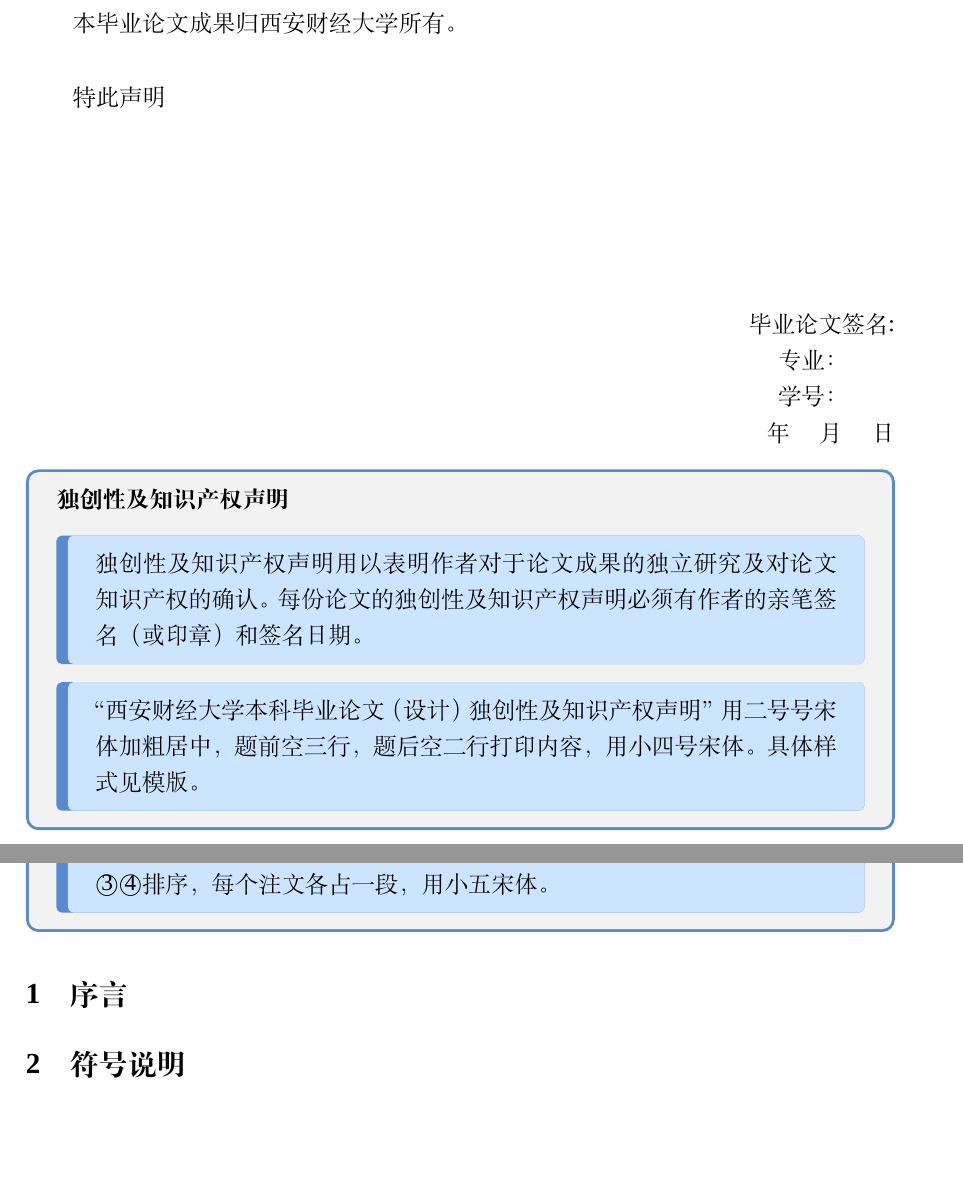
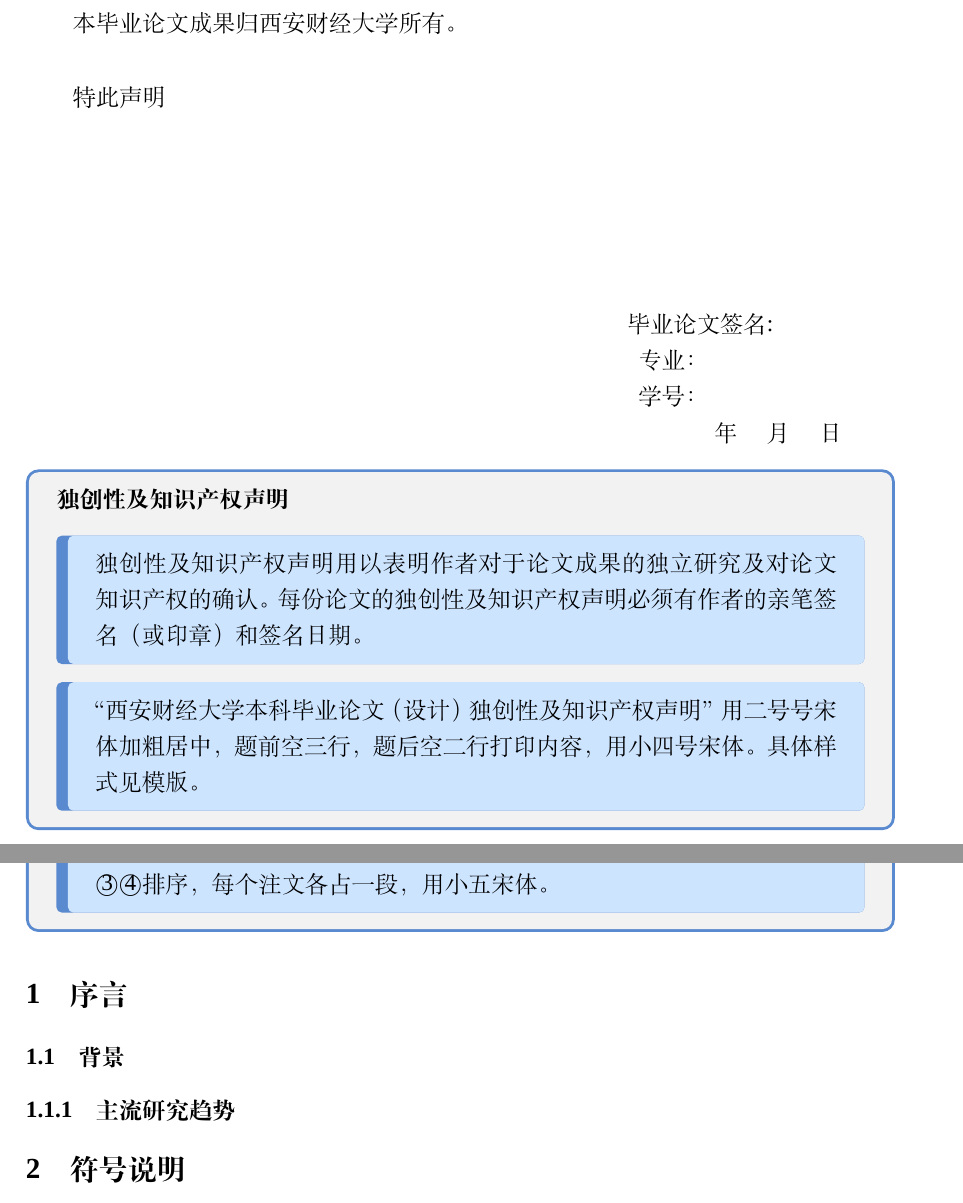
Before and after one commit to chenboshuo/XAUFE_thesis_template, a LaTeX thesis (thesis/main.tex, which reads thesis/sections/introduction.tex, thesis/sections/statement.tex): two parts of pages 2 and 12 of 16, joined at a grey line, cut so that both start at the same text, the shorter picture padded with empty space. Compiled offline with XeLaTeX; a missing font is replaced by an installed copy or a similar font; a LaTeX package or settings file that is missing is left out.

Commit message:
:bug: 修复了目录相关的bug

```diff
--- a/thesis/sections/introduction.tex
+++ b/thesis/sections/introduction.tex
@@ -3,5 +3,9 @@
 
 \begin{document}
 
+\subsection{背景}
+  \subsubsection{主流研究趋势}
+
+
 
 \end{document}
--- a/thesis/sections/statement.tex
+++ b/thesis/sections/statement.tex
@@ -22,10 +22,10 @@
 \vspace{3cm}
 
 \begin{flushright}
-  毕业论文签名: \qquad \\
-  专业：\qquad \qquad \quad \\
-  学号：\qquad \qquad \quad \\
-  \qquad 年 \quad 月 \quad 日
+  毕业论文签名: \hphantom{陈伯硕,,,,00}\\
+  专业：\hphantom{计算机科学与技术} \\
+  \,学号：\hphantom{1831050010000000} \\
+  \qquad 年 \quad 月 \quad 日 \hphantom{0000}
 \end{flushright}
 
 \officialDemand{
```
Also changed, not shown: thesis/XaufeThesisTemplate.cls (+37 -9 lines), thesis/main.tex (+2 -1 lines), thesis/sections/abstract.tex (+2 -2 lines).
